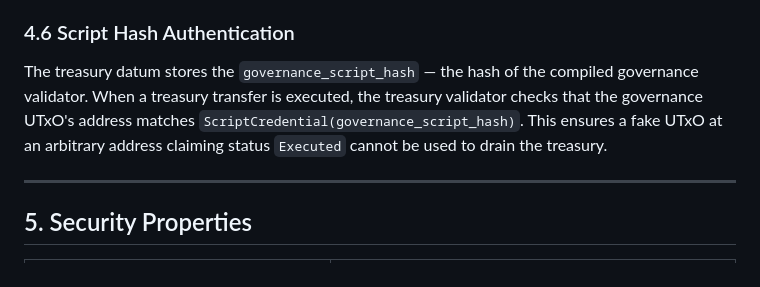
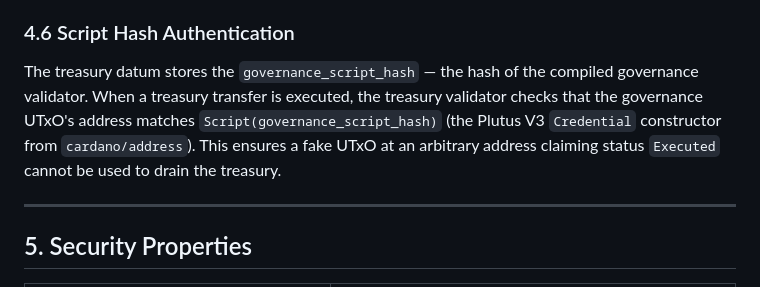
Before and after one commit to jluong2/Quorum_ADA, a Markdown page: PROJECT_OVERVIEW.md, the part around the change. Rendered like a GitHub page.

```diff
--- a/PROJECT_OVERVIEW.md
+++ b/PROJECT_OVERVIEW.md
@@ -360,7 +360,7 @@ This prevents an attack where an attacker votes to transfer ADA, then waits for
 
 ### 4.6 Script Hash Authentication
 
-The treasury datum stores the `governance_script_hash` — the hash of the compiled governance validator. When a treasury transfer is executed, the treasury validator checks that the governance UTxO's address matches `ScriptCredential(governance_script_hash)`. This ensures a fake UTxO at an arbitrary address claiming status `Executed` cannot be used to drain the treasury.
+The treasury datum stores the `governance_script_hash` — the hash of the compiled governance validator. When a treasury transfer is executed, the treasury validator checks that the governance UTxO's address matches `Script(governance_script_hash)` (the Plutus V3 `Credential` constructor from `cardano/address`). This ensures a fake UTxO at an arbitrary address claiming status `Executed` cannot be used to drain the treasury.
 
 ---
 
```
Also changed, not shown: CLAUDE.md (+39 -3 lines).
